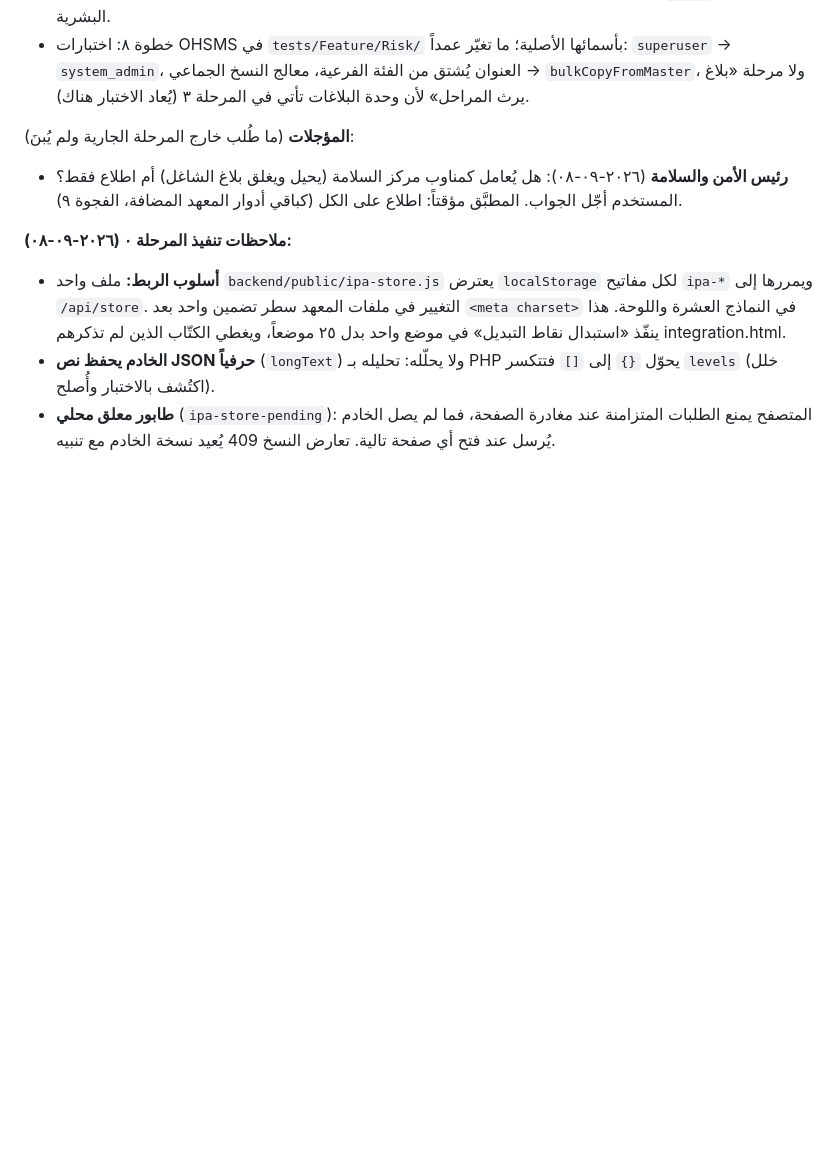
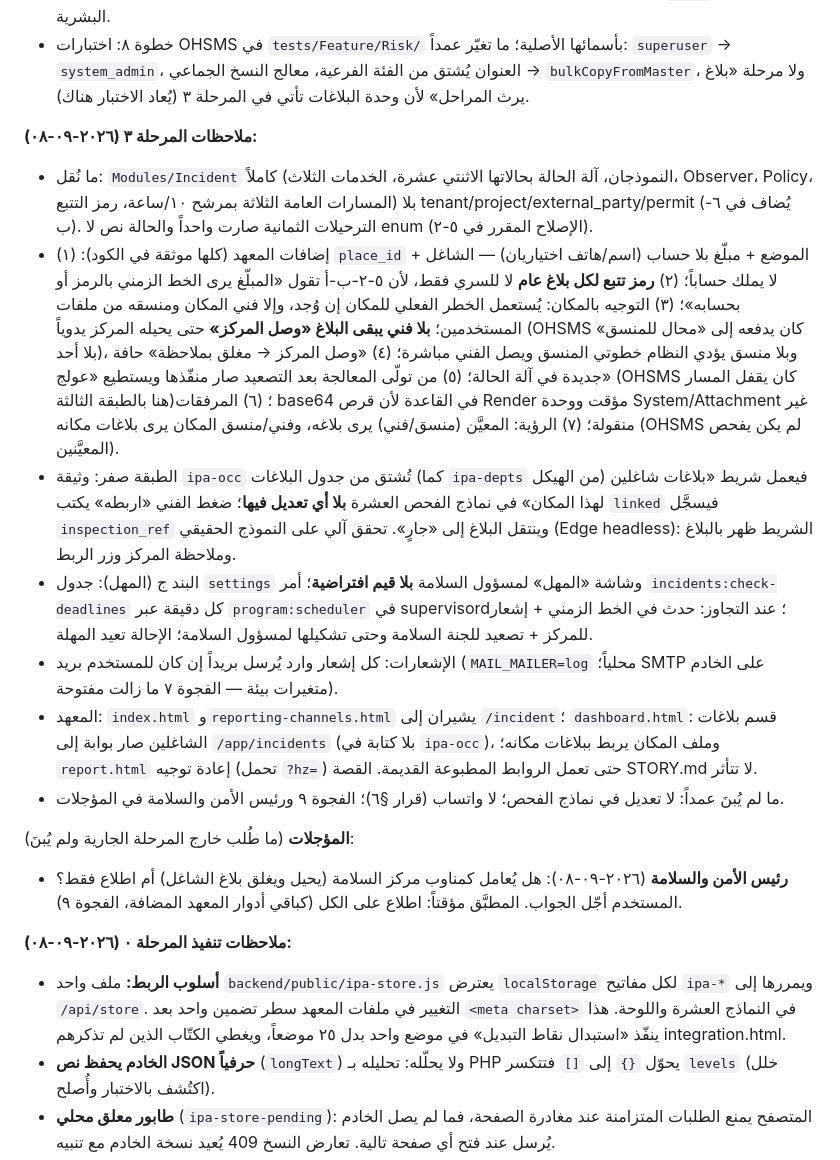
Before and after one commit to mhhhm131-lang/safety-package, a Markdown page: BACKEND.md, the part around one of its changes. GitHub-like rendering; blank space fills up the shorter version.

Commit message:
المرحلة ٣ مقبولة على المنشور: سجل التنفيذ ٧-٣ وملاحظات المرحلة
Co-Authored-By: Claude Fable 5.1 <noreply@anthropic.com>

```diff
--- a/BACKEND.md
+++ b/BACKEND.md
@@ -671,6 +671,15 @@ safety-package/            ← المستودع الحالي
 - المعهد: سطر واحد في `dashboard.html` (ملف المكان ← «مخاطر المكان ←» لمن يملك `risk.list`؛ الفني والمكتب الاستشاري لا يرونه). لا تغيير آخر في صفحات المعهد.
 - الحسابات التجريبية ما زالت في الإنتاج (قرار المستخدم: تُغيَّر عند الإغلاق). البوابة عدّلت وحدة `mudir` إلى الموارد البشرية.
 - خطوة ٨: اختبارات OHSMS في `tests/Feature/Risk/` بأسمائها الأصلية؛ ما تغيّر عمداً: `superuser` → `system_admin`، العنوان يُشتق من الفئة الفرعية، معالج النسخ الجماعي → `bulkCopyFromMaster`، ولا مرحلة «بلاغ يرث المراحل» لأن وحدة البلاغات تأتي في المرحلة ٣ (يُعاد الاختبار هناك).
+
+**ملاحظات المرحلة ٣ (٢٠٢٦-٠٩-٠٨):**
+- ما نُقل: `Modules/Incident` كاملاً (النموذجان، آلة الحالة بحالاتها الاثنتي عشرة، الخدمات الثلاث، Observer، Policy، المسارات العامة الثلاثة بمرشح ١٠/ساعة، رمز التتبع) بلا tenant/project/external_party/permit (يُضاف في ٦-ب). الترحيلات الثمانية صارت واحداً والحالة نص لا enum (الإصلاح المقرر في ٥-٢).
+- إضافات المعهد (كلها موثقة في الكود): (١) `place_id` + الموضع + مبلّغ بلا حساب (اسم/هاتف اختياريان) — الشاغل لا يملك حساباً؛ (٢) **رمز تتبع لكل بلاغ عام** لا للسري فقط، لأن ٥-٢-ب-أ تقول «المبلّغ يرى الخط الزمني بالرمز أو بحسابه»؛ (٣) التوجيه بالمكان: يُستعمل الخطر الفعلي للمكان إن وُجد، وإلا فني المكان ومنسقه من ملفات المستخدمين؛ **بلا فني يبقى البلاغ «وصل المركز»** حتى يحيله المركز يدوياً (OHSMS كان يدفعه إلى «محال للمنسق» بلا أحد)، وبلا منسق يؤدي النظام خطوتي المنسق ويصل الفني مباشرة؛ (٤) «وصل المركز → مغلق بملاحظة» حافة جديدة في آلة الحالة؛ (٥) من تولّى المعالجة بعد التصعيد صار منفّذها ويستطيع «عولج» (OHSMS كان يقفل المسار هنا بالطبقة الثالثة)؛ (٦) المرفقات base64 في القاعدة لأن قرص Render مؤقت ووحدة System/Attachment غير منقولة؛ (٧) الرؤية: المعيَّن (منسق/فني) يرى بلاغه، وفني/منسق المكان يرى بلاغات مكانه (OHSMS لم يكن يفحص المعيَّنين).
+- الطبقة صفر: وثيقة `ipa-occ` تُشتق من جدول البلاغات (كما `ipa-depts` من الهيكل) فيعمل شريط «بلاغات شاغلين لهذا المكان» في نماذج الفحص العشرة **بلا أي تعديل فيها**؛ ضغط الفني «اربطه» يكتب `linked` فيسجَّل `inspection_ref` وينتقل البلاغ إلى «جارٍ». تحقق آلي على النموذج الحقيقي (Edge headless): الشريط ظهر بالبلاغ وملاحظة المركز وزر الربط.
+- البند ج (المهل): جدول `settings` وشاشة «المهل» لمسؤول السلامة **بلا قيم افتراضية**؛ أمر `incidents:check-deadlines` كل دقيقة عبر `program:scheduler` في supervisord؛ عند التجاوز: حدث في الخط الزمني + إشعار للمركز + تصعيد للجنة السلامة وحتى تشكيلها لمسؤول السلامة؛ الإحالة تعيد المهلة.
+- الإشعارات: كل إشعار وارد يُرسل بريداً إن كان للمستخدم بريد (`MAIL_MAILER=log` محلياً؛ SMTP على الخادم متغيرات بيئة — الفجوة ٧ ما زالت مفتوحة).
+- المعهد: `index.html` و`reporting-channels.html` يشيران إلى `/incident`؛ `dashboard.html`: قسم بلاغات الشاغلين صار بوابة إلى `/app/incidents` (بلا كتابة في `ipa-occ`)، وملف المكان يربط ببلاغات مكانه؛ `report.html` إعادة توجيه (تحمل `?hz=`) حتى تعمل الروابط المطبوعة القديمة. القصة STORY.md لا تتأثر.
+- ما لم يُبنَ عمداً: لا تعديل في نماذج الفحص؛ لا واتساب (قرار §٦)؛ الفجوة ٩ ورئيس الأمن والسلامة في المؤجلات.
 
 **المؤجلات** (ما طُلب خارج المرحلة الجارية ولم يُبنَ):
 - **رئيس الأمن والسلامة** (٢٠٢٦-٠٩-٠٨): هل يُعامل كمناوب مركز السلامة (يحيل ويغلق بلاغ الشاغل) أم اطلاع فقط؟ المستخدم أجّل الجواب. المطبَّق مؤقتاً: اطلاع على الكل (كباقي أدوار المعهد المضافة، الفجوة ٩).
```
Also changed, not shown: other parts of BACKEND.md (+1 -1 lines).
